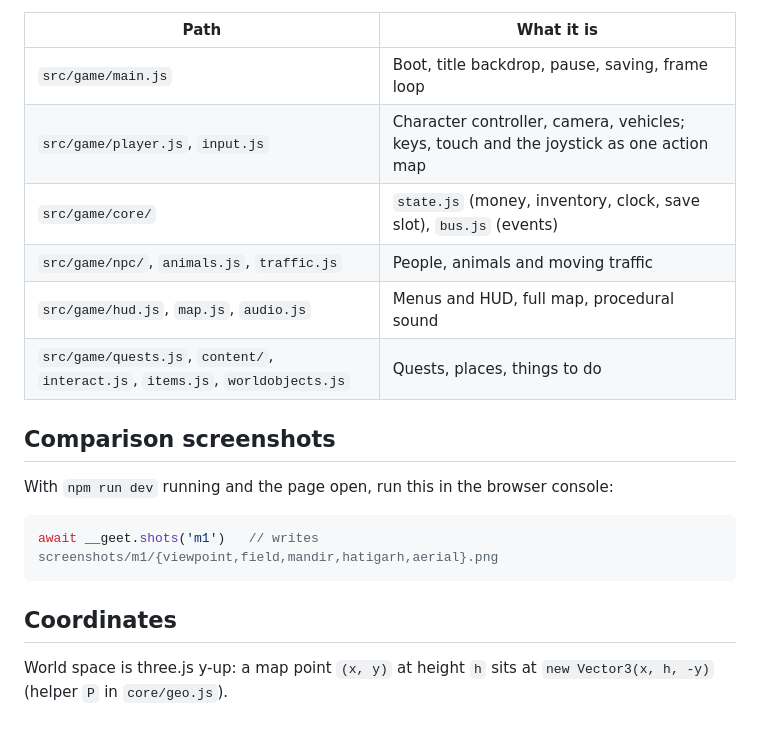
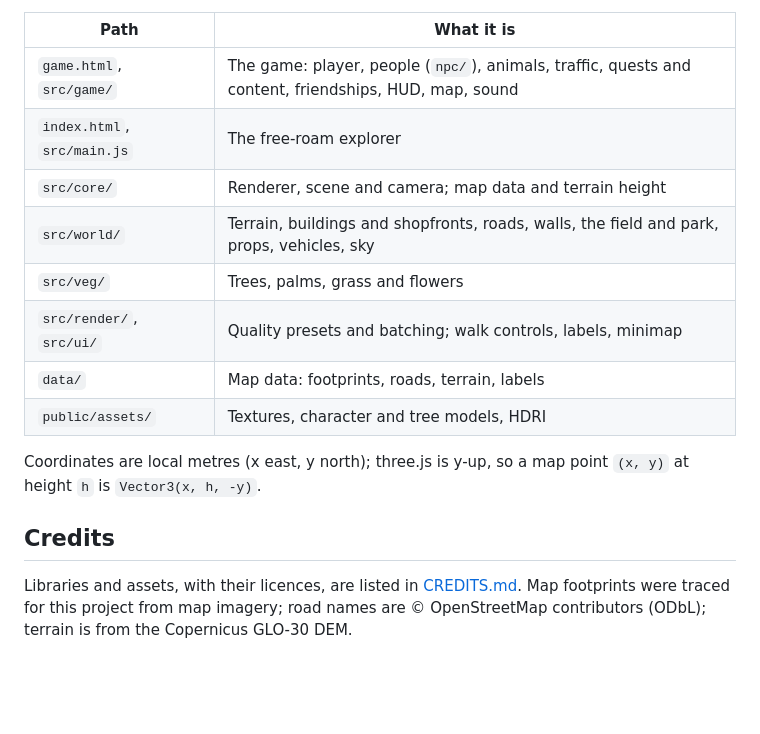
Before and after one commit to dhrrishitvdeka/geetanagar-3d-playable, a Markdown page: README.md, the part around one of its changes. Rendered like a GitHub page; blank space fills up the shorter version.

````diff
--- a/README.md
+++ b/README.md
@@ -51,21 +61,18 @@ Code is in `src/game/`; the module contract (coordinates, events, exports) is `d
 
 | Path | What it is |
 |---|---|
-| `src/game/main.js` | Boot, title backdrop, pause, saving, frame loop |
-| `src/game/player.js`, `input.js` | Character controller, camera, vehicles; keys, touch and the joystick as one action map |
-| `src/game/core/` | `state.js` (money, inventory, clock, save slot), `bus.js` (events) |
-| `src/game/npc/`, `animals.js`, `traffic.js` | People, animals and moving traffic |
-| `src/game/hud.js`, `map.js`, `audio.js` | Menus and HUD, full map, procedural sound |
-| `src/game/quests.js`, `content/`, `interact.js`, `items.js`, `worldobjects.js` | Quests, places, things to do |
+| `game.html`, `src/game/` | The game: player, people (`npc/`), animals, traffic, quests and content, friendships, HUD, map, sound |
+| `index.html`, `src/main.js` | The free-roam explorer |
+| `src/core/` | Renderer, scene and camera; map data and terrain height |
+| `src/world/` | Terrain, buildings and shopfronts, roads, walls, the field and park, props, vehicles, sky |
+| `src/veg/` | Trees, palms, grass and flowers |
+| `src/render/`, `src/ui/` | Quality presets and batching; walk controls, labels, minimap |
+| `data/` | Map data: footprints, roads, terrain, labels |
+| `public/assets/` | Textures, character and tree models, HDRI |
 
-## Comparison screenshots
+Coordinates are local metres (x east, y north); three.js is y-up, so a map point `(x, y)` at height `h` is `Vector3(x, h, -y)`.
 
-With `npm run dev` running and the page open, run this in the browser console:
+## Credits
 
-```js
-await __geet.shots('m1')   // writes screenshots/m1/{viewpoint,field,mandir,hatigarh,aerial}.png
-```
-
-## Coordinates
-
-World space is three.js y-up: a map point `(x, y)` at height `h` sits at `new Vector3(x, h, -y)` (helper `P` in `core/geo.js`).
+Libraries and assets, with their licences, are listed in [CREDITS.md](CREDITS.md). Map footprints were traced for this project
+from map imagery; road names are © OpenStreetMap contributors (ODbL); terrain is from the Copernicus GLO-30 DEM.
````
Also changed, not shown: other parts of README.md (+35 -25 lines).
